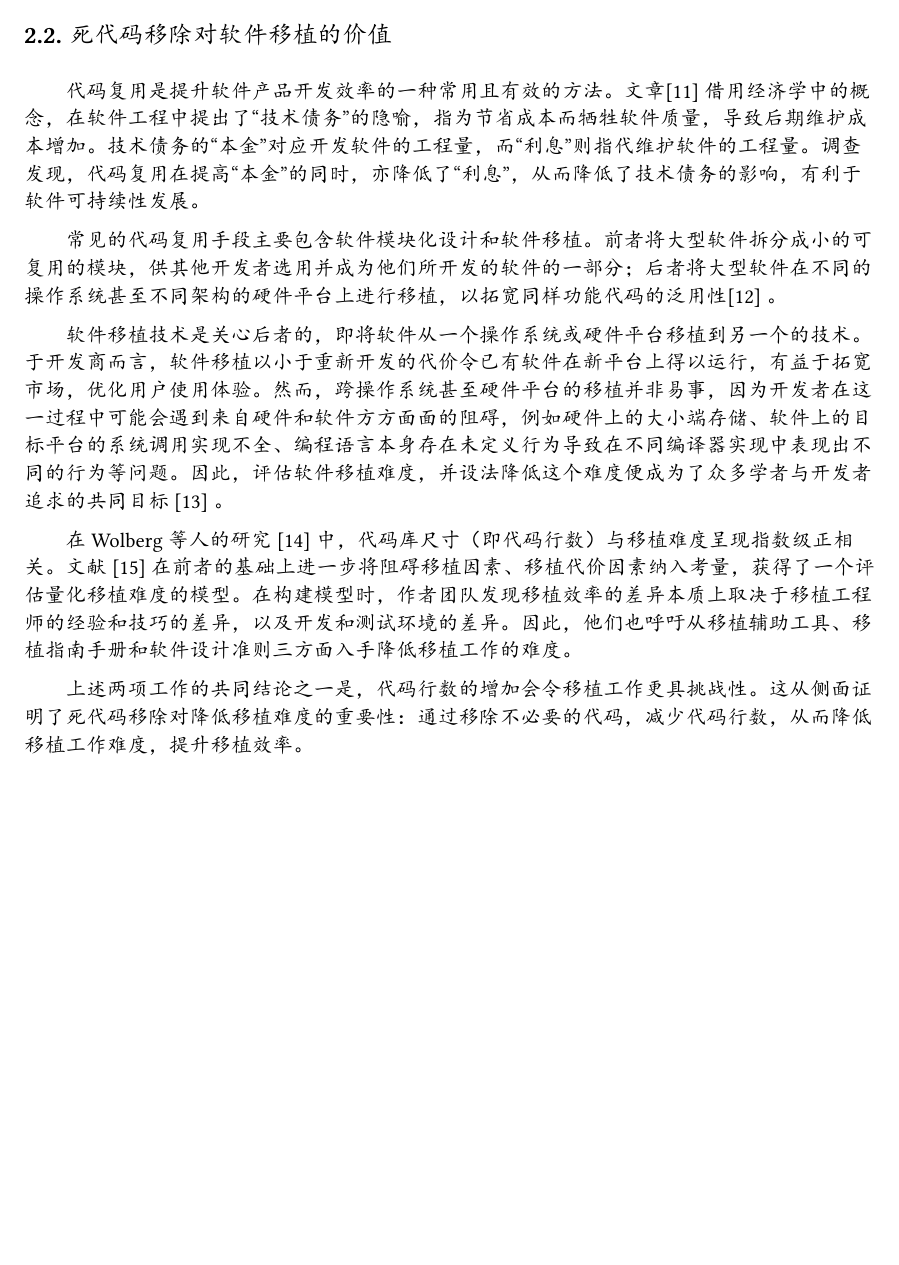
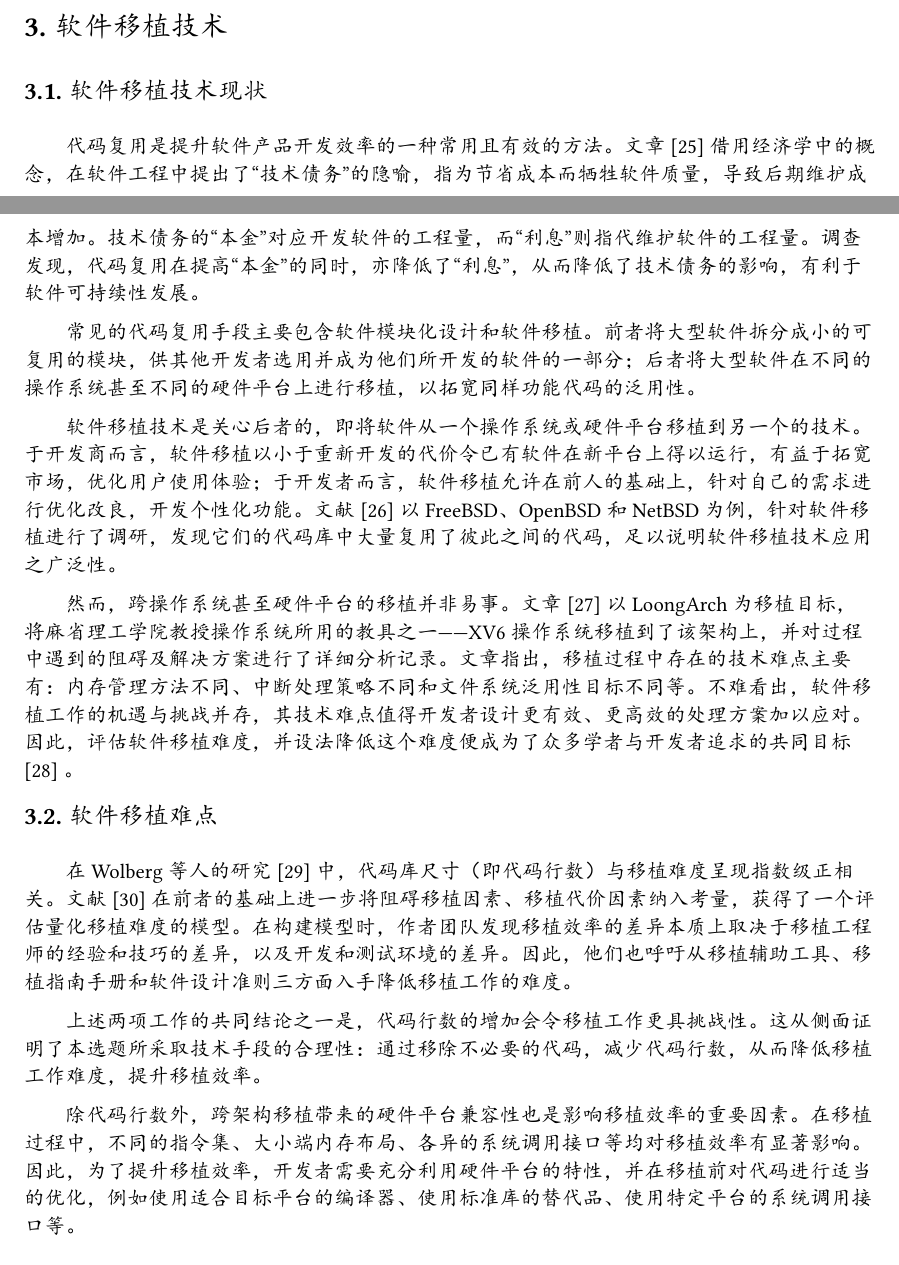
Before and after one commit to oscourse-tsinghua/openingreport-fze2023, a Typst document (文献综述.typ): part of page 2 of 8 before the commit and two parts of pages 4 and 5 of 8 after it, the two joined at a grey line, cut at the place of the change, the shorter picture padded with empty space. The pictures show the PDF file 文献综述.pdf that the author committed with the source.

Commit message:
更新了一些研究生系统上要求的材料。

```diff
--- a/文献综述.typ
+++ b/文献综述.typ
@@ -61,4 +65,3 @@ Shaking方案，具有粒度更小，效率更高的优势；软件移植方面
 
 总结而言，死代码可被理解为在程序运行过程中永不可能被执行的部分。尽管去除它们是维持软件代码质量的重要一环，但目前死代码移除工作尚未在业界引起足够的重视。
 
-== 死代码移除对软件移植的价值
@@ -135,8 +129,14 @@ MIRAI由来自Facebook的技术团队开发，是一款工作在rust编程语言
 
 MIRAI的功能之一是函数调用关系生成功能（下简称为MIRAI-CGG）。MIRAI-CGG支持为指定crate生成函数调用关系信息，这些信息不仅可以输出为`.dot`文件，供Graphviz工具绘制为矢量图，还能输出`JSON`格式的函数调用位置（callsite）信息，包含发生调用的源代码文件虚拟路径、行号、列号，以及调用者（called）与被调用者（callee）的信息，十分全面。然而，其低假阳率的目标并不完全适用于分析死代码。经过试验发现，MIRAI对函数调用情况存在漏报的情况，开发者若完全按照MIRAI的输出进行死代码移除，有概率将具有实际作用的代码移除导致软件功能缺失甚至编译不通过。
 
-Rupta@Rupta 是一款上下文敏感指针分析框架，观察其代码库易知其脱胎于MIRAI而优于MIRAI，在构建函数调用图（call graph）方面的能力优于MIRAI。Rupta
-采用基于调用点的上下文敏感性算法，为Rust中常见的静态分派、动态分派、嵌套数据结构等情况分别采用了针对性的算法方案，从而提供更精确的分析结果。与现有的两种技术 Rurta（基于快速类型分析）和 Ruscg（仅静态分派）相比，Rupta
-在完整性上发现更多的调用关系，并在精度上消除了大约 70% 的虚假动态调用关系。
+Rupta@Rupta 是一款上下文敏感指针分析框架，观察其代码库易知其脱胎于MIRAI而优于MIRAI，在构建函数调用图（call
+graph）方面的能力优于MIRAI。Rupta
+采用基于调用点的上下文敏感性算法，为Rust中常见的静态分派、动态分派、嵌套数据结构等情况分别采用了针对性的算法方案，从而提供更精确的分析结果。与现有的两种技术
+Rurta（基于快速类型分析）和 Ruscg（仅静态分派）相比，Rupta 在完整性上发现更多的调用关系，并在精度上消除了大约 70%
+的虚假动态调用关系。
 
 将MIRAI与Rupta比较，不难得出其各自的优越性：MIRAI输出的信息格式规整，利于分析；但其低假阳率的设计初衷导致调用关系不全，存在漏报的问题；Rupta的查全率显著更优，但其仅能输出`.dot`格式的有向图文件，缺少了分析死代码所需的必要信息。考虑到设计目标与测试表现，Rupta更具有改造利用的价值。
+
+= 软件移植技术
+
+== 软件移植技术现状
@@ -142,0 +149,9 @@ Rupta@Rupta 是一款上下文敏感指针分析框架，观察其代码库易
+软件移植技术是关心后者的，即将软件从一个操作系统或硬件平台移植到另一个的技术。于开发商而言，软件移植以小于重新开发的代价令已有软件在新平台上得以运行，有益于拓宽市场，优化用户使用体验；于开发者而言，软件移植允许在前人的基础上，针对自己的需求进行优化改良，开发个性化功能。文献
+@Ray2012ACS
+以FreeBSD、OpenBSD和NetBSD为例，针对软件移植进行了调研，发现它们的代码库中大量复用了彼此之间的代码，足以说明软件移植技术应用之广泛性。
+
+然而，跨操作系统甚至硬件平台的移植并非易事。文章 @Li2023PortingAE 以 LoongArch
+为移植目标，将麻省理工学院教授操作系统所用的教具之一——XV6操作系统移植到了该架构上，并对过程中遇到的阻碍及解决方案进行了详细分析记录。文章指出，移植过程中存在的技术难点主要有：内存管理方法不同、中断处理策略不同和文件系统泛用性目标不同等。不难看出，软件移植工作的机遇与挑战并存，其技术难点值得开发者设计更有效、更高效的处理方案加以应对。因此，评估软件移植难度，并设法降低这个难度便成为了众多学者与开发者追求的共同目标
+@DesirablePortability 。
+
+== 软件移植难点
@@ -143,3 +164,4 @@ Rupta@Rupta 是一款上下文敏感指针分析框架，观察其代码库易
+除代码行数外，跨架构移植带来的硬件平台兼容性也是影响移植效率的重要因素。在移植过程中，不同的指令集、大小端内存布局、各异的系统调用接口等均对移植效率有显著影响。因此，为了提升移植效率，开发者需要充分利用硬件平台的特性，并在移植前对代码进行适当的优化，例如使用适合目标平台的编译器、使用标准库的替代品、使用特定平台的系统调用接口等。
 
 = 总结与展望
 
```
Also changed, not shown: refs.bib (+9 -0 lines), 开题报告.pdf, 文献综述.pdf, 文献综述评审表.pdf (added), 文献综述.typ (68 more changed lines), 4 other files.
